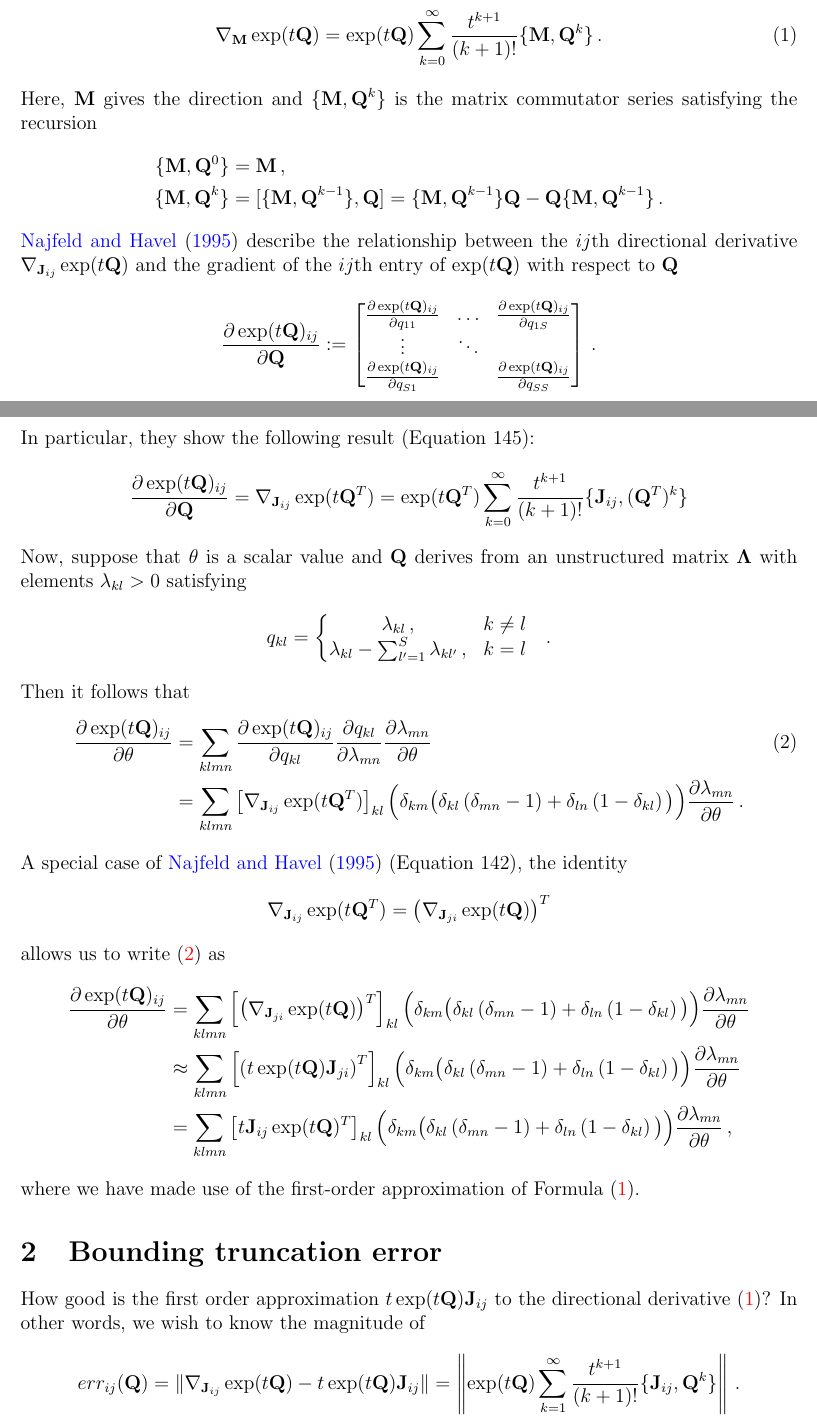
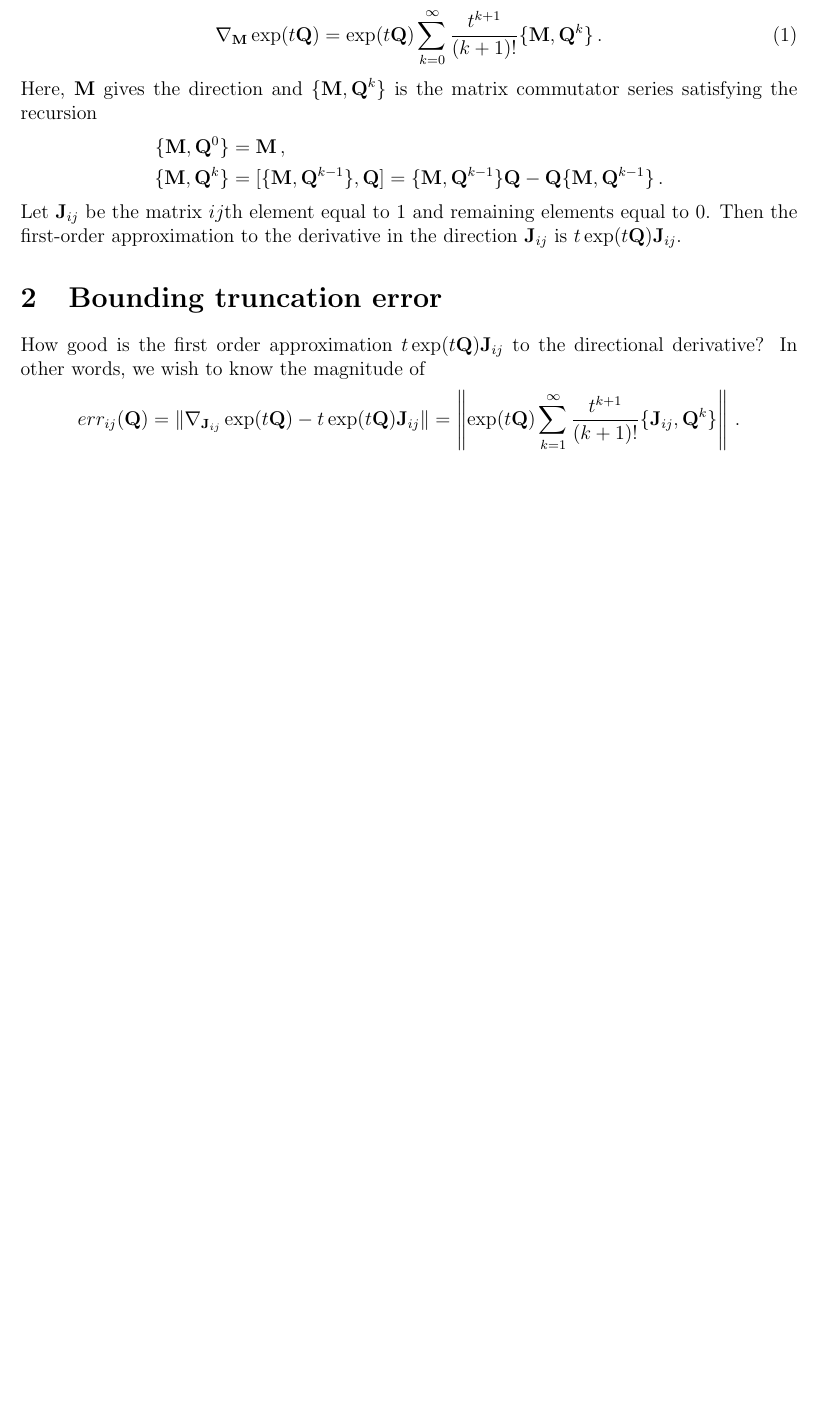
Before and after one commit to andrewjholbrook/expmDerivative, a LaTeX paper (main.tex): two parts of pages 1 and 2 of 5 before the commit and part of page 1 of 4 after it, the two joined at a grey line, cut so that both start at the same text, the shorter picture padded with empty space. Compiled offline with pdfLaTeX.

Commit message:
before brualdi

```diff
--- a/main.tex
+++ b/main.tex
@@ -309,49 +309,50 @@ Here, $\MM$ gives the direction and $\{\MM,\QQ^k\}$ is the matrix commutator ser
 
 \newcommand{\Llambda}{\boldsymbol{\Lambda}}
 
+%\noindent
+%\citet{najfeld1995derivatives} describe the relationship between the $ij$th directional derivative $\nabla_{\JJ_{ij}} \exp(t\QQ)$ and the gradient of the $ij$th entry of $\exp(t\QQ)$ with respect to $\QQ$
+%\begin{align*}
+%	\frac{\partial \exp(t\QQ)_{ij}}{\partial \QQ} := \begin{bmatrix}
+%	 \frac{\partial \exp(t\QQ)_{ij} }{\partial q_{11}} & \dots &  \frac{\partial \exp(t\QQ)_{ij} }{\partial q_{1S}} \\
+%	 \vdots & \ddots & \\
+%	  \frac{\partial \exp(t\QQ)_{ij} }{\partial q_{S1}} & &  \frac{\partial \exp(t\QQ)_{ij} }{\partial q_{SS}}
+%	\end{bmatrix} \, .
+%\end{align*}
+%In particular, they show the following result (Equation 145):
+%\begin{align*}
+%\frac{	\partial \exp(t\QQ)_{ij}}{\partial \QQ} = \nabla_{\JJ_{ij}} \exp(t\QQ^T) =\exp(t\QQ^T)  \sum_{k=0}^\infty \frac{t^{k+1}}{(k+1)!} \{\JJ_{ij},(\QQ^T)^k\}
+%\end{align*}
+%Now, suppose that $\theta$ is a scalar value and $\QQ$ derives from an unstructured matrix $\Llambda$ with elements $\lambda_{kl}>0$ satisfying
+%\begin{align*}
+%	q_{kl} = \bigg\{ \begin{matrix}
+%		\lambda_{kl} \,,& k \neq l \\
+%	\lambda_{kl}	-\sum_{l'=1}^S\lambda_{kl'} \, , &  k= l
+%	\end{matrix} \quad .
+%\end{align*}
+%Then it follows that
+%\begin{align}\label{eq:together}
+%	\frac{\partial \exp(t\QQ)_{ij}}{\partial \theta} &= \sum_{klmn} \frac{\partial \exp(t\QQ)_{ij}}{\partial q_{kl}} \frac{\partial q_{kl}}{\partial \lambda_{mn} } \frac{\partial \lambda_{mn}}{\partial \theta} \\  \nonumber
+%	&= \sum_{klmn}  \left[ \nabla_{\JJ_{ij}} \exp(t\QQ^T) \right]_{kl} \Big(\delta_{km} \big( \delta_{kl} \left(\delta_{mn}-1\right) + \delta_{ln}\left(1-\delta_{kl}\right) \big) \Big) \frac{\partial \lambda_{mn}}{\partial \theta}  \, .
+%\end{align}
+%A special case of \citet{najfeld1995derivatives} (Equation 142), the identity
+%\begin{align*}
+%\nabla_{\JJ_{ij}} \exp(t\QQ^T) = \left( \nabla_{\JJ_{ji}} \exp(t\QQ) \right)^T
+%\end{align*}
+%allows us to write \eqref{eq:together} as
+%\begin{align*}
+%		\frac{\partial \exp(t\QQ)_{ij}}{\partial \theta} &=  \sum_{klmn}  \left[ \left( \nabla_{\JJ_{ji}} \exp(t\QQ) \right)^T  \right]_{kl} \Big(\delta_{km} \big( \delta_{kl} \left(\delta_{mn}-1\right) + \delta_{ln}\left(1-\delta_{kl}\right) \big) \Big) \frac{\partial \lambda_{mn}}{\partial \theta} \\
+%		&\approx  \sum_{klmn}  \left[ \left( t \exp(t\QQ) \JJ_{ji} \right)^T  \right]_{kl} \Big(\delta_{km} \big( \delta_{kl} \left(\delta_{mn}-1\right) + \delta_{ln}\left(1-\delta_{kl}\right) \big) \Big) \frac{\partial \lambda_{mn}}{\partial \theta} \\
+%		&= \sum_{klmn}  \left[  t \JJ_{ij} \exp(t\QQ)^T \right]_{kl} \Big(\delta_{km} \big( \delta_{kl} \left(\delta_{mn}-1\right) + \delta_{ln}\left(1-\delta_{kl}\right) \big) \Big) \frac{\partial \lambda_{mn}}{\partial \theta} \, ,
+%\end{align*}
+%where we have made use of the first-order approximation of Formula \eqref{eq:deriv}.
+%
+
 \noindent
-\citet{najfeld1995derivatives} describe the relationship between the $ij$th directional derivative $\nabla_{\JJ_{ij}} \exp(t\QQ)$ and the gradient of the $ij$th entry of $\exp(t\QQ)$ with respect to $\QQ$
-\begin{align*}
-	\frac{\partial \exp(t\QQ)_{ij}}{\partial \QQ} := \begin{bmatrix}
-	 \frac{\partial \exp(t\QQ)_{ij} }{\partial q_{11}} & \dots &  \frac{\partial \exp(t\QQ)_{ij} }{\partial q_{1S}} \\
-	 \vdots & \ddots & \\
-	  \frac{\partial \exp(t\QQ)_{ij} }{\partial q_{S1}} & &  \frac{\partial \exp(t\QQ)_{ij} }{\partial q_{SS}}
-	\end{bmatrix} \, .
-\end{align*}
-In particular, they show the following result (Equation 145):
-\begin{align*}
-\frac{	\partial \exp(t\QQ)_{ij}}{\partial \QQ} = \nabla_{\JJ_{ij}} \exp(t\QQ^T) =\exp(t\QQ^T)  \sum_{k=0}^\infty \frac{t^{k+1}}{(k+1)!} \{\JJ_{ij},(\QQ^T)^k\}
-\end{align*}
-Now, suppose that $\theta$ is a scalar value and $\QQ$ derives from an unstructured matrix $\Llambda$ with elements $\lambda_{kl}>0$ satisfying
-\begin{align*}
-	q_{kl} = \bigg\{ \begin{matrix}
-		\lambda_{kl} \,,& k \neq l \\
-	\lambda_{kl}	-\sum_{l'=1}^S\lambda_{kl'} \, , &  k= l
-	\end{matrix} \quad .
-\end{align*}
-Then it follows that
-\begin{align}\label{eq:together}
-	\frac{\partial \exp(t\QQ)_{ij}}{\partial \theta} &= \sum_{klmn} \frac{\partial \exp(t\QQ)_{ij}}{\partial q_{kl}} \frac{\partial q_{kl}}{\partial \lambda_{mn} } \frac{\partial \lambda_{mn}}{\partial \theta} \\  \nonumber
-	&= \sum_{klmn}  \left[ \nabla_{\JJ_{ij}} \exp(t\QQ^T) \right]_{kl} \Big(\delta_{km} \big( \delta_{kl} \left(\delta_{mn}-1\right) + \delta_{ln}\left(1-\delta_{kl}\right) \big) \Big) \frac{\partial \lambda_{mn}}{\partial \theta}  \, .
-\end{align}
-A special case of \citet{najfeld1995derivatives} (Equation 142), the identity
-\begin{align*}
-\nabla_{\JJ_{ij}} \exp(t\QQ^T) = \left( \nabla_{\JJ_{ji}} \exp(t\QQ) \right)^T
-\end{align*}
-allows us to write \eqref{eq:together} as
-\begin{align*}
-		\frac{\partial \exp(t\QQ)_{ij}}{\partial \theta} &=  \sum_{klmn}  \left[ \left( \nabla_{\JJ_{ji}} \exp(t\QQ) \right)^T  \right]_{kl} \Big(\delta_{km} \big( \delta_{kl} \left(\delta_{mn}-1\right) + \delta_{ln}\left(1-\delta_{kl}\right) \big) \Big) \frac{\partial \lambda_{mn}}{\partial \theta} \\
-		&\approx  \sum_{klmn}  \left[ \left( t \exp(t\QQ) \JJ_{ji} \right)^T  \right]_{kl} \Big(\delta_{km} \big( \delta_{kl} \left(\delta_{mn}-1\right) + \delta_{ln}\left(1-\delta_{kl}\right) \big) \Big) \frac{\partial \lambda_{mn}}{\partial \theta} \\
-		&= \sum_{klmn}  \left[  t \JJ_{ij} \exp(t\QQ)^T \right]_{kl} \Big(\delta_{km} \big( \delta_{kl} \left(\delta_{mn}-1\right) + \delta_{ln}\left(1-\delta_{kl}\right) \big) \Big) \frac{\partial \lambda_{mn}}{\partial \theta} \, ,
-\end{align*}
-where we have made use of the first-order approximation of Formula \eqref{eq:deriv}.
-
-
-
+Let $\JJ_{ij}$ be the matrix $ij$th element equal to 1 and remaining elements equal to 0.  Then the first-order approximation to the derivative in the direction $\JJ_{ij}$ is $t \exp(t\QQ)\JJ_{ij}$.
 
 \section{Bounding truncation error}
 
-How good is the first order approximation $t \exp(t\QQ)\JJ_{ij}$ to the directional derivative \eqref{eq:deriv}?  In other words, we wish to know the magnitude of
+How good is the first order approximation $t \exp(t\QQ)\JJ_{ij}$ to the directional derivative?  In other words, we wish to know the magnitude of
 \begin{align*}
 err_{ij}(\QQ) =	\Vert\nabla_{\JJ_{ij}} \exp(t\QQ) - t \exp(t\QQ)\JJ_{ij} \Vert = \left\Vert \exp(t\QQ)  \sum_{k=1}^\infty \frac{t^{k+1}}{(k+1)!} \{\JJ_{ij},\QQ^k\} \right\Vert \, .
 \end{align*}
```
Also changed, not shown: code/derivativeExperiment.R (+51 -6 lines), eigenvaluesPlot.png (added), main.tex (24 more changed lines).
